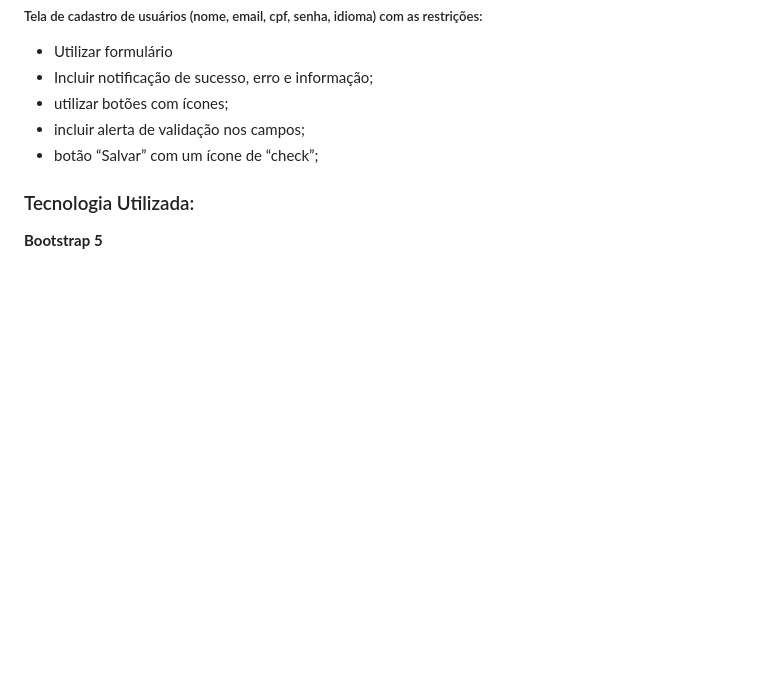
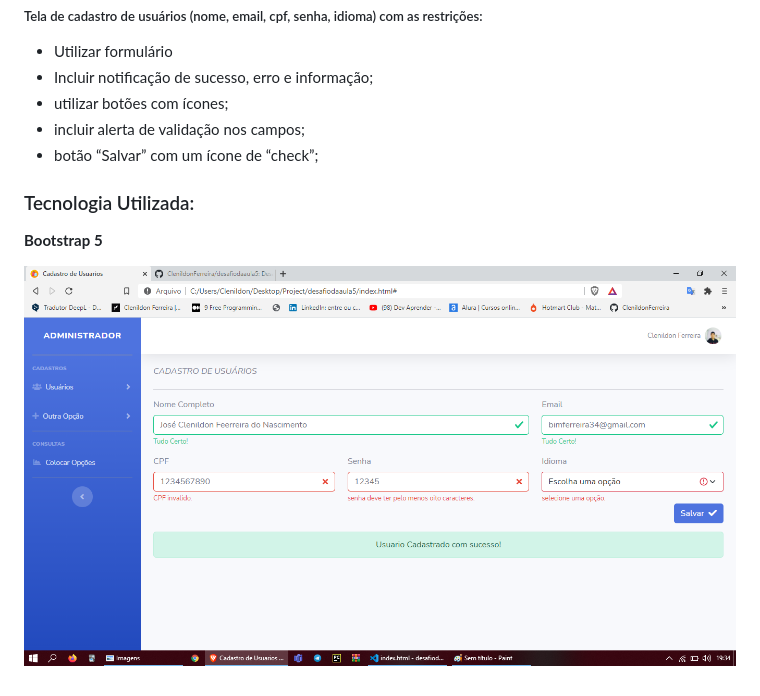
Before and after one commit to ClenildonFerreira/desafiodaaula5, a Markdown page: README.md, the part around the change. GitHub-like rendering; pictures changed too: example.png (added); blank space fills up the shorter version.

```diff
--- a/README.md
+++ b/README.md
@@ -10,3 +10,5 @@
 
 ### Tecnologia Utilizada:
 **Bootstrap 5**
+
+![Exemplo da resultado final ](example.png)
```
Also changed, not shown: download.jpg (added), iconGerencimentoDeVendas.jpg (added), 1 other file.
